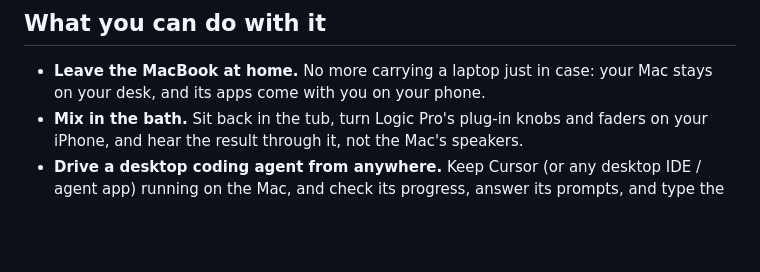
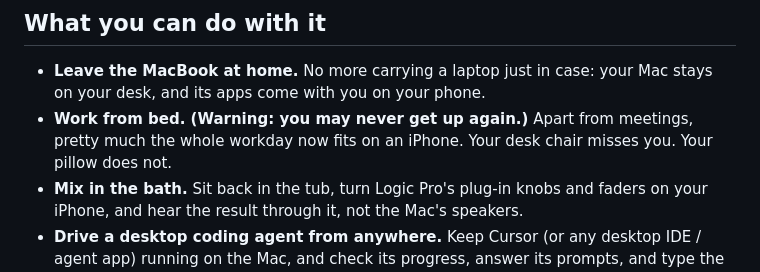
Before and after one commit to kojira/mac-window-remote, a Markdown page: README.md, the part around the change. Rendered like a GitHub page; blank space fills up the shorter version.

Commit message:
README: work from bed

```diff
--- a/README.md
+++ b/README.md
@@ -15,6 +15,7 @@
 ## What you can do with it
 
 - **Leave the MacBook at home.** No more carrying a laptop just in case: your Mac stays on your desk, and its apps come with you on your phone.
+- **Work from bed. (Warning: you may never get up again.)** Apart from meetings, pretty much the whole workday now fits on an iPhone. Your desk chair misses you. Your pillow does not.
 - **Mix in the bath.** Sit back in the tub, turn Logic Pro's plug-in knobs and faders on your iPhone, and hear the result through it, not the Mac's speakers.
 - **Drive a desktop coding agent from anywhere.** Keep Cursor (or any desktop IDE / agent app) running on the Mac, and check its progress, answer its prompts, and type the next instruction from your phone.
 - **Babysit long jobs.** Watch a render, export, build, or download, and click “OK” on the dialog that would otherwise have stalled it — from another room or outside.
```
